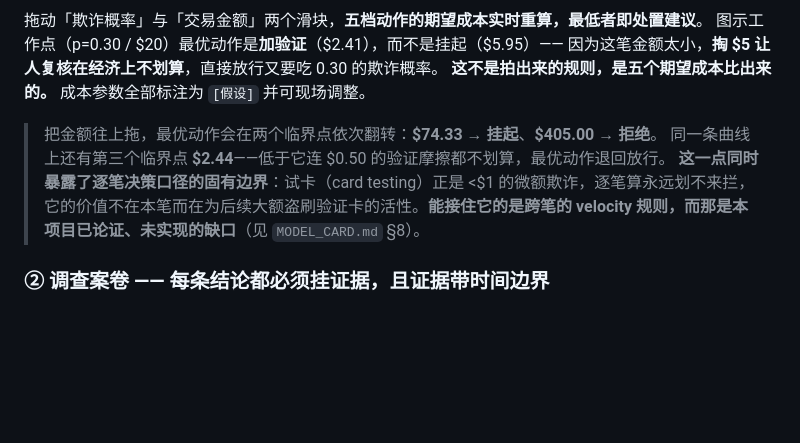
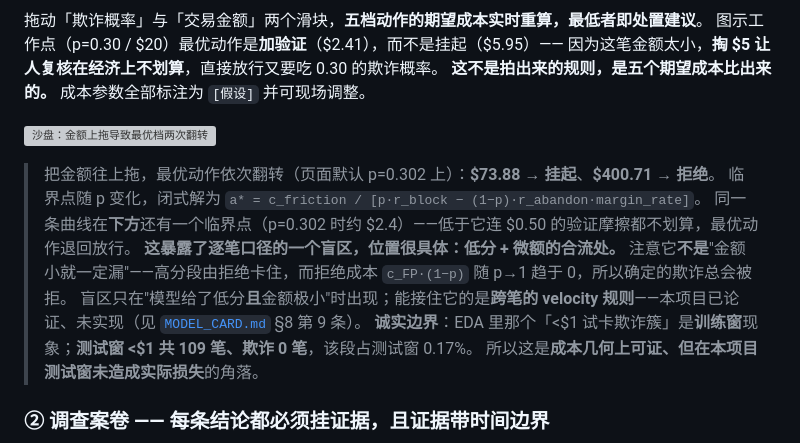
Before and after one commit to 1257599842-cell/AI-Agent-Fraud-Detection, a Markdown page: README.md, the part around the change. Drawn GitHub-style; blank space fills up the shorter version; grey boxes are pictures that could not be loaded.

```diff
--- a/README.md
+++ b/README.md
@@ -27,10 +27,16 @@ open reports/demo/index.html      # 或直接双击该文件；不需要装任
 因为这笔金额太小，**掏 $5 让人复核在经济上不划算**，直接放行又要吃 0.30 的欺诈概率。
 **这不是拍出来的规则，是五个期望成本比出来的。** 成本参数全部标注为 `[假设]` 并可现场调整。
 
-> 把金额往上拖，最优动作会在两个临界点依次翻转：**$74.33 → 挂起**、**$405.00 → 拒绝**。
-> 同一条曲线上还有第三个临界点 **$2.44**——低于它连 $0.50 的验证摩擦都不划算，最优动作退回放行。
-> **这一点同时暴露了逐笔决策口径的固有边界**：试卡（card testing）正是 <$1 的微额欺诈，逐笔算永远划不来拦，
-> 它的价值不在本笔而在为后续大额盗刷验证卡的活性。**能接住它的是跨笔的 velocity 规则，而那是本项目已论证、未实现的缺口**（见 `MODEL_CARD.md` §8）。
+![沙盘：金额上拖导致最优档两次翻转](reports/demo/shots/sandbox_flip.gif)
+
+> 把金额往上拖，最优动作依次翻转（页面默认 p=0.302 上）：**$73.88 → 挂起**、**$400.71 → 拒绝**。
+> 临界点随 p 变化，闭式解为 `a* = c_friction / [p·r_block − (1−p)·r_abandon·margin_rate]`。
+> 同一条曲线在**下方**还有一个临界点（p=0.302 时约 $2.4）——低于它连 $0.50 的验证摩擦都不划算，最优动作退回放行。
+> **这暴露了逐笔口径的一个盲区，位置很具体：低分 + 微额的合流处。**
+> 注意它**不是**"金额小就一定漏"——高分段由拒绝卡住，而拒绝成本 `c_FP·(1−p)` 随 p→1 趋于 0，所以确定的欺诈总会被拒。
+> 盲区只在"模型给了低分**且**金额极小"时出现；能接住它的是**跨笔的 velocity 规则**——本项目已论证、未实现（见 [`MODEL_CARD.md`](./MODEL_CARD.md) §8 第 9 条）。
+> **诚实边界**：EDA 里那个「<$1 试卡欺诈簇」是**训练窗**现象；**测试窗 <$1 共 109 笔、欺诈 0 笔**，该段占测试窗 0.17%。
+> 所以这是**成本几何上可证、但在本项目测试窗未造成实际损失**的角落。
 
 ### ② 调查案卷 —— 每条结论都必须挂证据，且证据带时间边界
 
```
Also changed, not shown: MODEL_CARD.md (+16 -8 lines).
